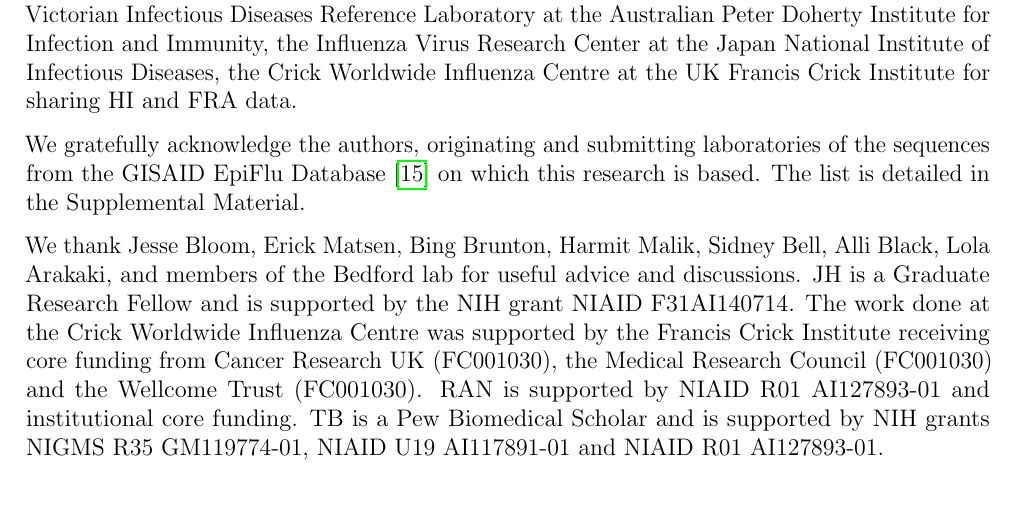
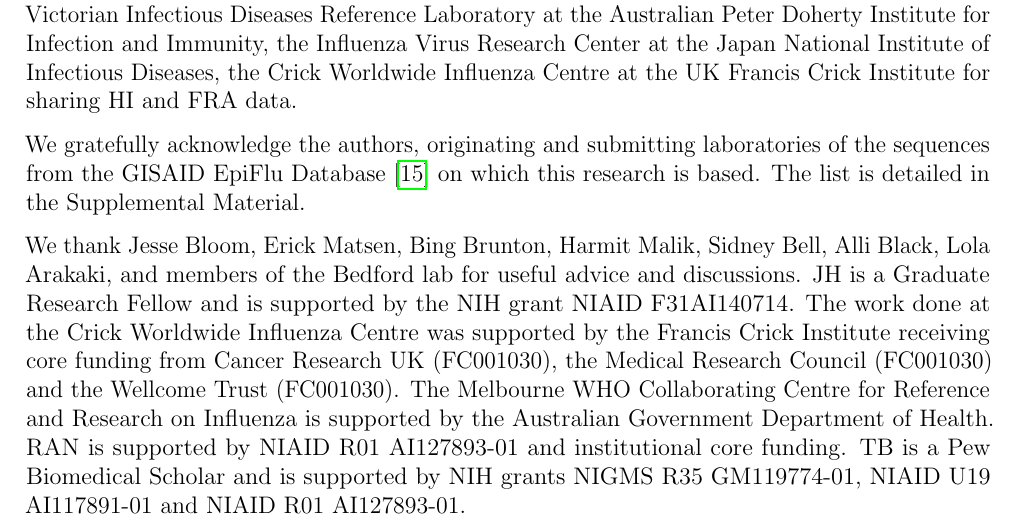
Before and after one commit to blab/flu-forecasting, a LaTeX paper (manuscript/flu_forecasting.tex, which reads manuscript/main.tex): part of page 27 of 47, cut so that both start at the same text, the shorter picture padded with empty space. Compiled offline with pdfLaTeX.

Commit message:
Add funding source for VIDRL CC

```diff
--- a/manuscript/main.tex
+++ b/manuscript/main.tex
@@ -663,6 +663,7 @@ We gratefully acknowledge the authors, originating and submitting laboratories o
 We thank Jesse Bloom, Erick Matsen, Bing Brunton, Harmit Malik, Sidney Bell, Alli Black, Lola Arakaki, and members of the Bedford lab for useful advice and discussions.
 JH is a Graduate Research Fellow and is supported by the NIH grant NIAID F31AI140714.
 The work done at the Crick Worldwide Influenza Centre was supported by the Francis Crick Institute receiving core funding from Cancer Research UK (FC001030), the Medical Research Council (FC001030) and the Wellcome Trust (FC001030).
+The Melbourne WHO Collaborating Centre for Reference and Research on Influenza is supported by the Australian Government Department of Health.
 RAN is supported by NIAID R01 AI127893-01 and institutional core funding.
 TB is a Pew Biomedical Scholar and is supported by NIH grants NIGMS R35 GM119774-01, NIAID U19 AI117891-01 and NIAID R01 AI127893-01.
 
```
